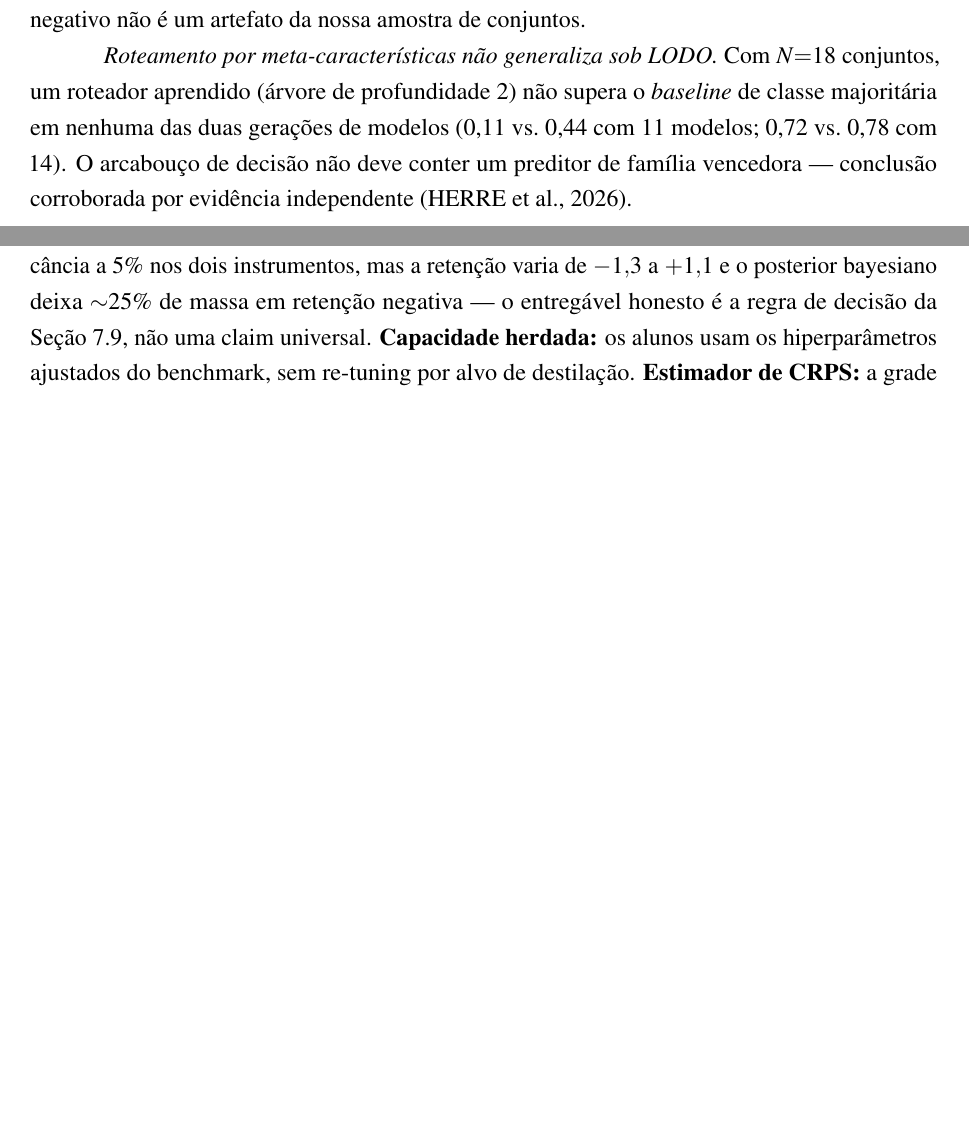
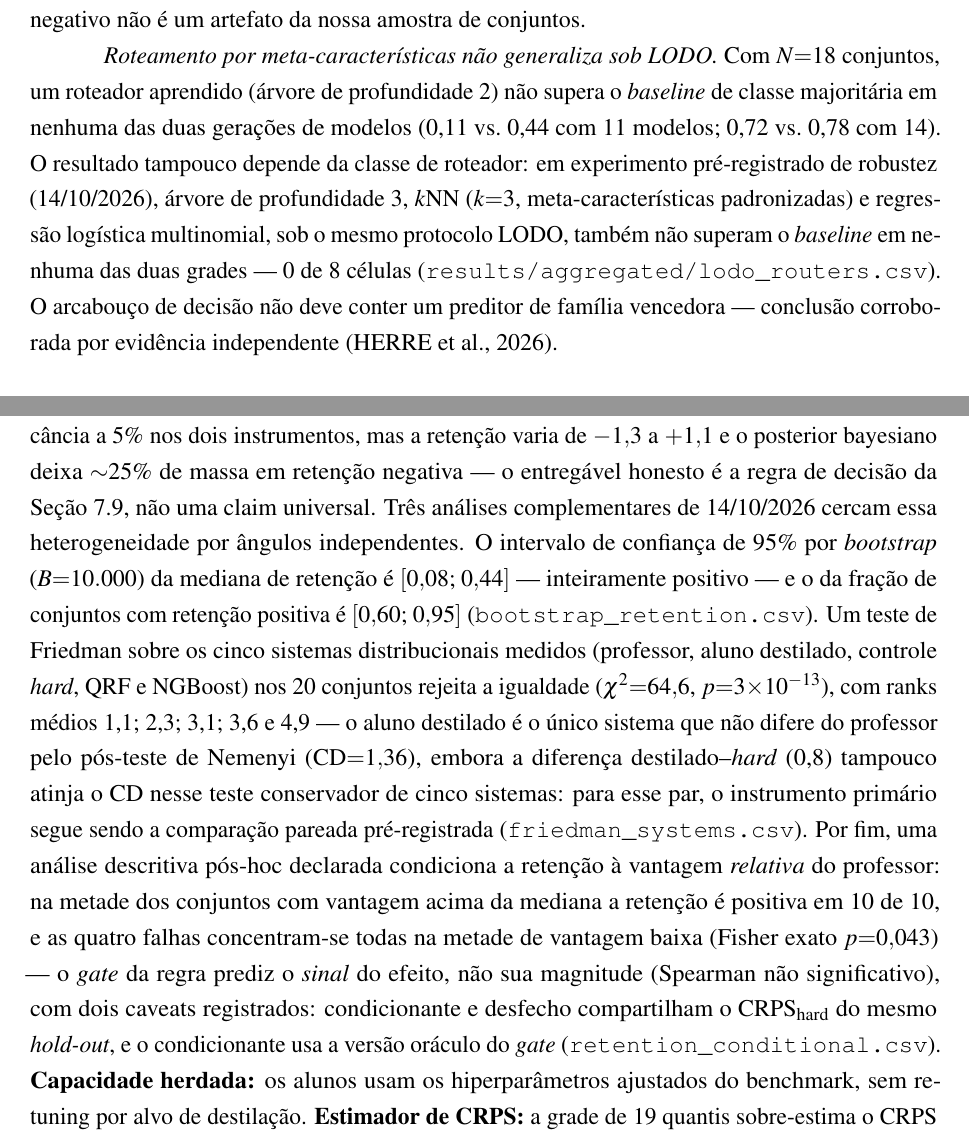
Before and after one commit to Gvascons/master-thesis, a LaTeX thesis (dissertacao/main.tex, which reads dissertacao/chapters/cap6-framework.tex, dissertacao/chapters/cap7-destilacao.tex): two parts of pages 74 and 94 of 125 before the commit and two parts of pages 74 and 95 of 127 after it, joined at a grey line, cut so that both start at the same text, the shorter picture padded with empty space. Compiled offline with pdfLaTeX.

Commit message:
integra resultados fechados de 14/10 nos tres documentos
cap6/AI-1: robustez do resultado negativo do roteamento (4 classes de
roteador, 0/8 celulas vs baseline, protocolo LODO identico). cap7/AI-2:
IC bootstrap da mediana de retencao [0,08; 0,44], Friedman dos 5
sistemas distribucionais (p=3e-13; destilado unico nao separado do
professor pelo Nemenyi, com o caveat soft-hard declarado) e
condicionamento pos-hoc declarado da retencao a vantagem relativa
(sinal 10/10 na metade alta, Fisher p=0,043, caveats registrados).

```diff
--- a/dissertacao/chapters/cap6-framework.tex
+++ b/dissertacao/chapters/cap6-framework.tex
@@ -126,9 +126,14 @@ conjuntos.
 Com $N{=}18$ conjuntos, um roteador aprendido (árvore de profundidade
 2) não supera o \emph{baseline} de classe majoritária em nenhuma das duas
 gerações de modelos (0,11 vs.\ 0,44 com 11 modelos; 0,72 vs.\ 0,78 com
-14). O arcabouço de decisão não deve conter um preditor de família
-vencedora --- conclusão corroborada por evidência independente
-\citep{herre2026}.
+14). O resultado tampouco depende da classe de roteador: em experimento
+pré-registrado de robustez (14/10/2026), árvore de profundidade 3,
+$k$NN ($k{=}3$, meta-características padronizadas) e regressão
+logística multinomial, sob o mesmo protocolo LODO, também não superam o
+\emph{baseline} em nenhuma das duas grades --- 0 de 8 células
+(\texttt{results/aggregated/lodo\_routers.csv}). O arcabouço de decisão
+não deve conter um preditor de família vencedora --- conclusão
+corroborada por evidência independente \citep{herre2026}.
 
 \section{O resultado positivo: a política ``FM primeiro'' e sua
 evolução}
--- a/dissertacao/chapters/cap7-destilacao.tex
+++ b/dissertacao/chapters/cap7-destilacao.tex
@@ -851,7 +851,31 @@ conjuntos dão significância a 5\% nos dois instrumentos, mas a
 retenção varia de $-1{,}3$ a $+1{,}1$ e o posterior bayesiano deixa
 ${\sim}25\%$ de massa em retenção negativa --- o entregável honesto é
 a regra de decisão da Seção~\ref{sec:destil-regra}, não uma claim
-universal. \textbf{Capacidade herdada:} os alunos usam os
+universal. Três análises complementares de 14/10/2026 cercam essa
+heterogeneidade por ângulos independentes. O intervalo de confiança de
+95\% por \emph{bootstrap} ($B{=}10.000$) da mediana de retenção é
+$[0{,}08;\,0{,}44]$ --- inteiramente positivo --- e o da fração de
+conjuntos com retenção positiva é $[0{,}60;\,0{,}95]$
+(\texttt{bootstrap\_retention.csv}). Um teste de Friedman sobre os
+cinco sistemas distribucionais medidos (professor, aluno destilado,
+controle \emph{hard}, QRF e NGBoost) nos 20 conjuntos rejeita a
+igualdade ($\chi^2{=}64{,}6$, $p{=}3{\times}10^{-13}$), com ranks
+médios 1,1; 2,3; 3,1; 3,6 e 4,9 --- o aluno destilado é o único
+sistema que não difere do professor pelo pós-teste de Nemenyi
+($\mathrm{CD}{=}1{,}36$), embora a diferença destilado--\emph{hard}
+(0,8) tampouco atinja o CD nesse teste conservador de cinco sistemas:
+para esse par, o instrumento primário segue sendo a comparação pareada
+pré-registrada (\texttt{friedman\_systems.csv}). Por fim, uma análise
+descritiva pós-hoc declarada condiciona a retenção à vantagem
+\emph{relativa} do professor: na metade dos conjuntos com vantagem
+acima da mediana a retenção é positiva em 10 de 10, e as quatro falhas
+concentram-se todas na metade de vantagem baixa (Fisher exato
+$p{=}0{,}043$) --- o \emph{gate} da regra prediz o \emph{sinal} do
+efeito, não sua magnitude (Spearman não significativo), com dois
+caveats registrados: condicionante e desfecho compartilham o
+$\mathrm{CRPS}_{\text{hard}}$ do mesmo \emph{hold-out}, e o
+condicionante usa a versão oráculo do \emph{gate}
+(\texttt{retention\_conditional.csv}). \textbf{Capacidade herdada:} os alunos usam os
 hiperparâmetros ajustados do benchmark, sem re-tuning por alvo de
 destilação. \textbf{Estimador de CRPS:} a grade de 19 quantis
 sobre-estima o CRPS exato em ${\sim}4$--5\% quase constantes ---
```
Also changed, not shown: latex/ai1/main.tex (+8 -2 lines), latex/ai2/main.tex (+22 -1 lines).
